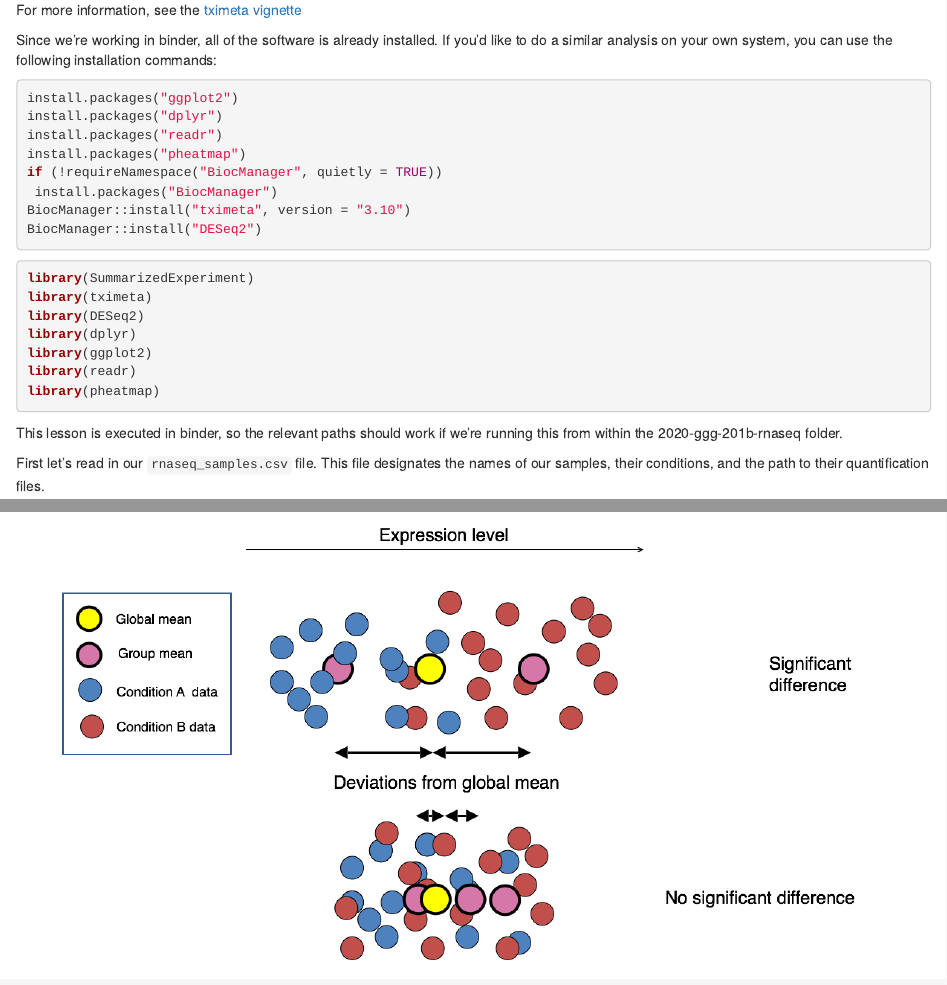
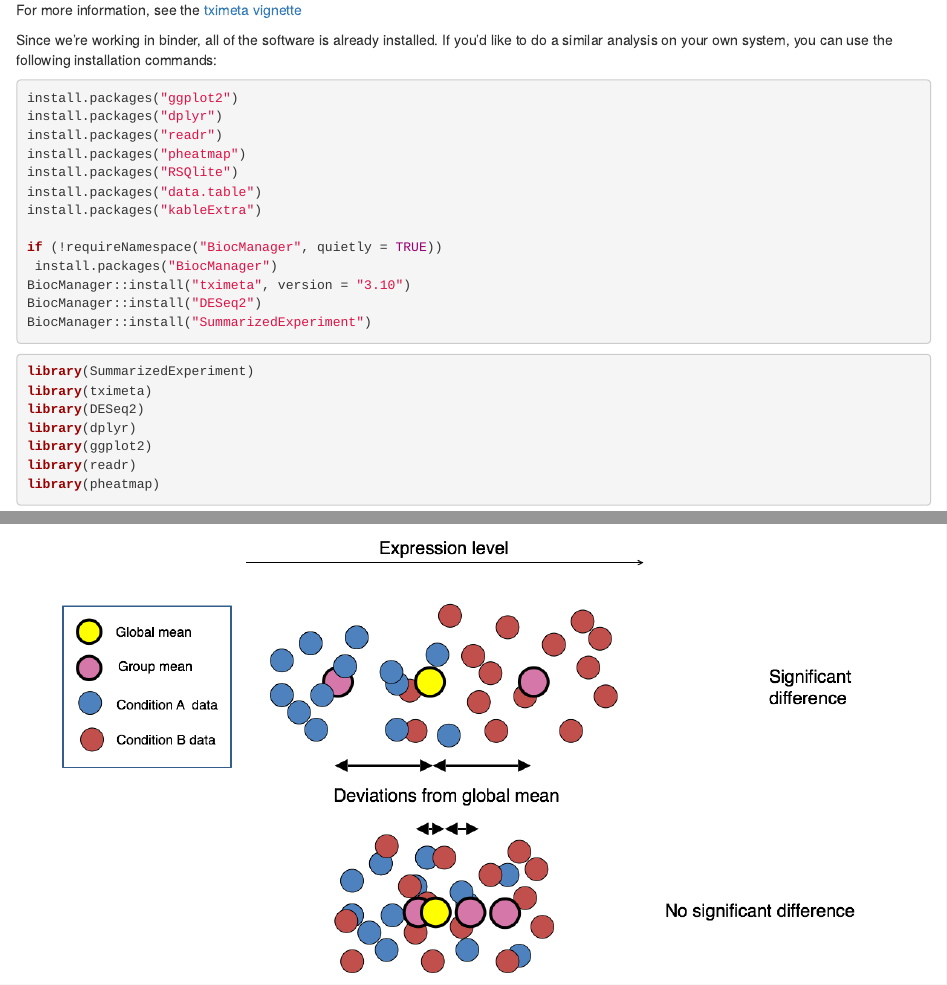
Before and after one commit to ngs-docs/2020-ggg-201b-rnaseq, an R Markdown document (rnaseq-workflow.Rmd): the page in a window 1100 px wide, from 420 px down, and a second part further down, joined at a grey line. Rendered offline with R 4.5, knitr and Pandoc, with nearby package versions; some code elsewhere in the file could not run offline.

Commit message:
update install

````diff
--- a/rnaseq-workflow.Rmd
+++ b/rnaseq-workflow.Rmd
@@ -40,10 +40,16 @@ install.packages("ggplot2")
 install.packages("dplyr")
 install.packages("readr")
 install.packages("pheatmap")
+install.packages("RSQlite")
+install.packages("data.table")
+install.packages("kableExtra")
+
 if (!requireNamespace("BiocManager", quietly = TRUE))
  install.packages("BiocManager")
 BiocManager::install("tximeta", version = "3.10")
 BiocManager::install("DESeq2")
+BiocManager::install("SummarizedExperiment")
+
 ```
 
 ```{r library, message=FALSE}
````
Also changed, not shown: binder/install.R (+3 -4 lines), rnaseq-workflow.html, 1 other file.
